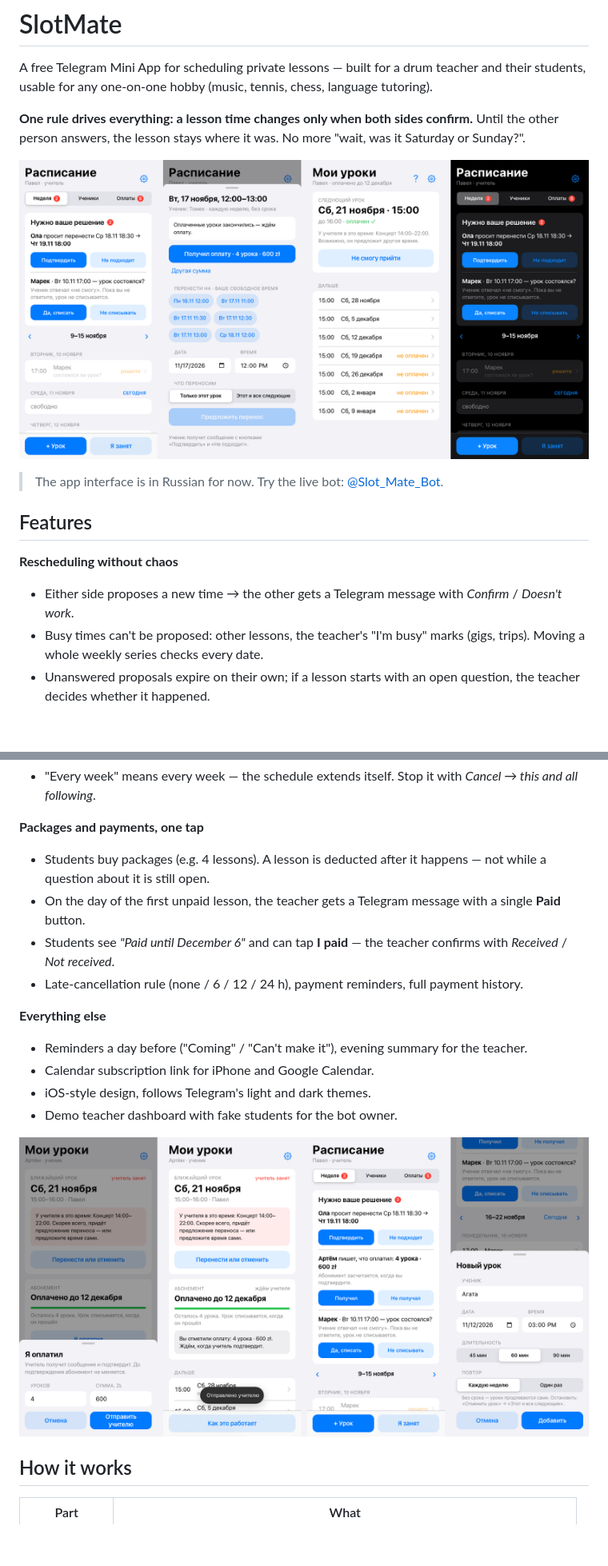
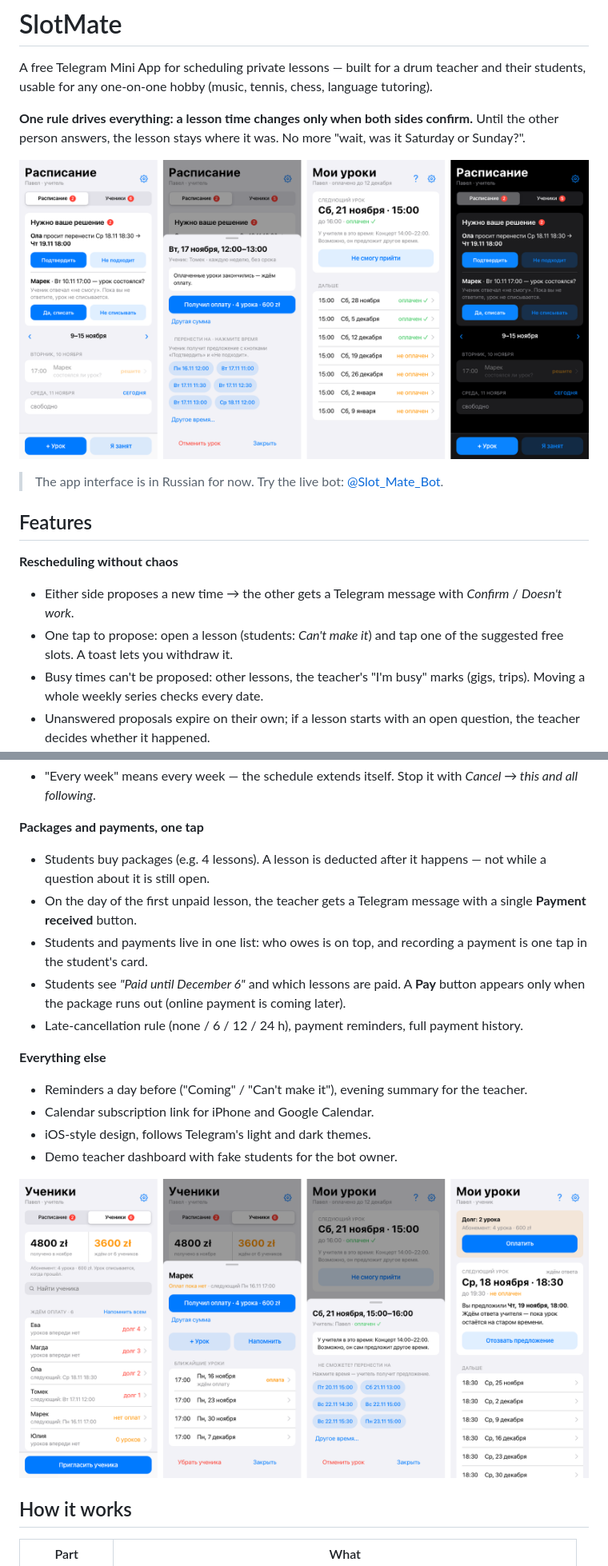
Before and after one commit to artiomkamincki/slotmate, a Markdown page: README.md, 2 parts joined by grey strips. Shown at 80% size. Rendered like a GitHub page; pictures changed too: design/screens/v6-overview.png, design/screens/v6-payments.png; blank space fills up the shorter version.

```diff
--- a/README.md
+++ b/README.md
@@ -12,6 +12,7 @@ A free Telegram Mini App for scheduling private lessons — built for a drum tea
 
 **Rescheduling without chaos**
 - Either side proposes a new time → the other gets a Telegram message with *Confirm* / *Doesn't work*.
+- One tap to propose: open a lesson (students: *Can't make it*) and tap one of the suggested free slots. A toast lets you withdraw it.
 - Busy times can't be proposed: other lessons, the teacher's "I'm busy" marks (gigs, trips). Moving a whole weekly series checks every date.
 - Unanswered proposals expire on their own; if a lesson starts with an open question, the teacher decides whether it happened.
 - Teacher marks a gig → every affected lesson gets a reschedule proposal with suggested free slots in one tap.
@@ -21,8 +22,9 @@ A free Telegram Mini App for scheduling private lessons — built for a drum tea
 
 **Packages and payments, one tap**
 - Students buy packages (e.g. 4 lessons). A lesson is deducted after it happens — not while a question about it is still open.
-- On the day of the first unpaid lesson, the teacher gets a Telegram message with a single **Paid** button.
-- Students see *"Paid until December 6"* and can tap **I paid** — the teacher confirms with *Received* / *Not received*.
+- On the day of the first unpaid lesson, the teacher gets a Telegram message with a single **Payment received** button.
+- Students and payments live in one list: who owes is on top, and recording a payment is one tap in the student's card.
+- Students see *"Paid until December 6"* and which lessons are paid. A **Pay** button appears only when the package runs out (online payment is coming later).
 - Late-cancellation rule (none / 6 / 12 / 24 h), payment reminders, full payment history.
 
 **Everything else**
```
Also changed, not shown: other parts of README.md (+1 -1 lines), 3 other files.
